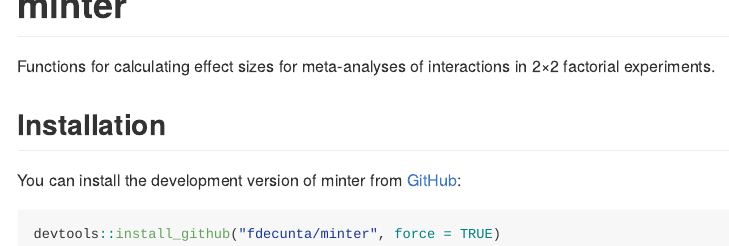
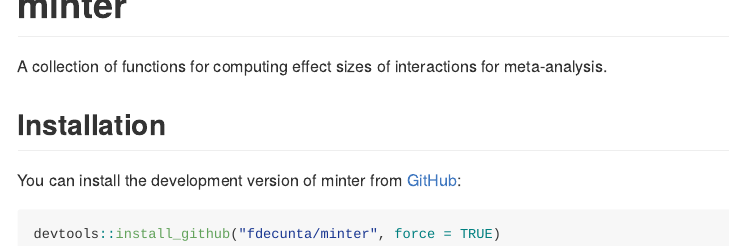
Before and after one commit to fdecunta/minter, an R Markdown document (README.Rmd): the page in a window 1100 px wide, from its top. Rendered offline with R 4.5, knitr and Pandoc, with nearby package versions; badge pictures from the web are left out.

Commit message:
Change DESCRIPTION

```diff
--- a/README.Rmd
+++ b/README.Rmd
@@ -20,7 +20,7 @@ knitr::opts_chunk$set(
 [![Codecov test coverage](https://codecov.io/gh/fdecunta/minter/graph/badge.svg)](https://app.codecov.io/gh/fdecunta/minter)
 <!-- badges: end -->
 
-Functions for calculating effect sizes for meta-analyses of interactions in 2×2 factorial experiments.
+A collection of functions for computing effect sizes of interactions for meta-analysis.
 
 ## Installation
 
```
Also changed, not shown: README.md, 1 other file.
